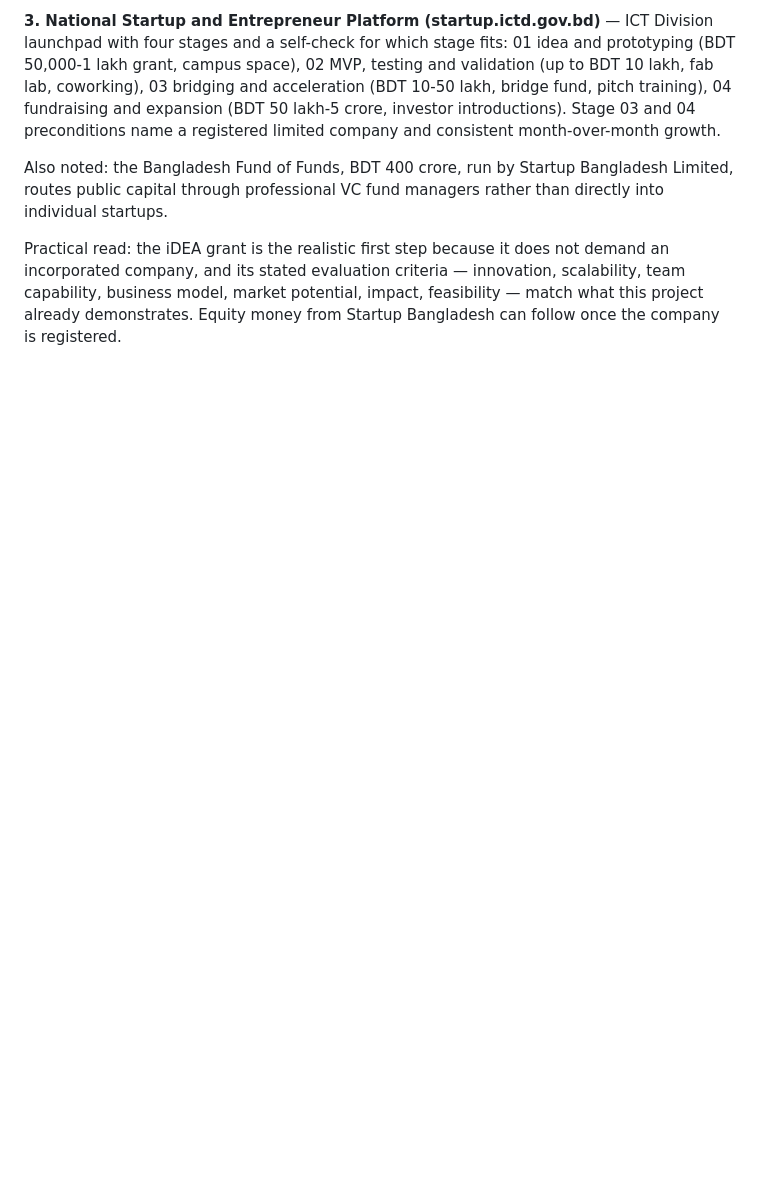
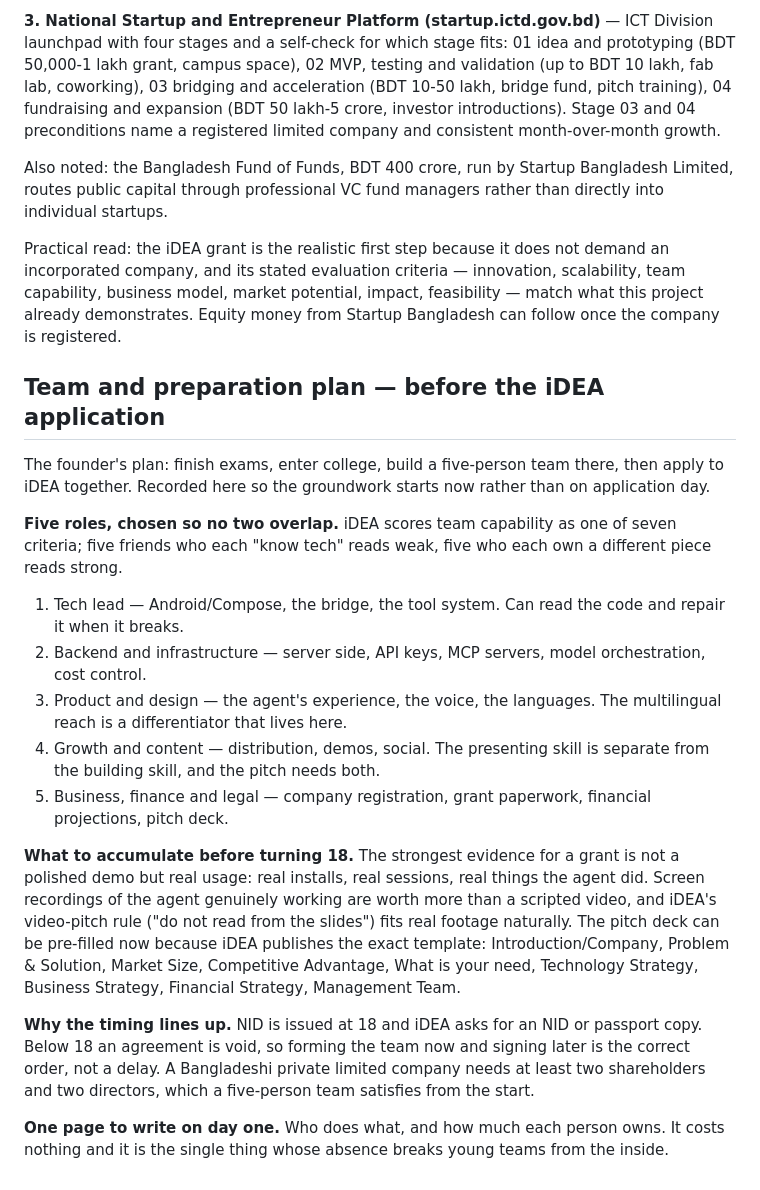
Before and after one commit to onelpawarai-X/zyraxon-mobile-ai, a Markdown page: AGENTS.md, the part around the change. Drawn GitHub-style; blank space fills up the shorter version.

Commit message:
docs: keep the five-person team plan and the pre-18 groundwork
The roles, the evidence worth collecting before the application, why the timing
lines up with NID and contract capacity, and the one-page ownership note to write
on day one.

```diff
--- a/AGENTS.md
+++ b/AGENTS.md
@@ -528,3 +528,43 @@ an incorporated company, and its stated evaluation criteria — innovation, scal
 team capability, business model, market potential, impact, feasibility — match what
 this project already demonstrates. Equity money from Startup Bangladesh can follow
 once the company is registered.
+
+## Team and preparation plan — before the iDEA application
+
+The founder's plan: finish exams, enter college, build a five-person team there,
+then apply to iDEA together. Recorded here so the groundwork starts now rather
+than on application day.
+
+**Five roles, chosen so no two overlap.** iDEA scores team capability as one of
+seven criteria; five friends who each "know tech" reads weak, five who each own a
+different piece reads strong.
+
+1. Tech lead — Android/Compose, the bridge, the tool system. Can read the code and
+   repair it when it breaks.
+2. Backend and infrastructure — server side, API keys, MCP servers, model
+   orchestration, cost control.
+3. Product and design — the agent's experience, the voice, the languages. The
+   multilingual reach is a differentiator that lives here.
+4. Growth and content — distribution, demos, social. The presenting skill is
+   separate from the building skill, and the pitch needs both.
+5. Business, finance and legal — company registration, grant paperwork, financial
+   projections, pitch deck.
+
+**What to accumulate before turning 18.** The strongest evidence for a grant is not
+a polished demo but real usage: real installs, real sessions, real things the agent
+did. Screen recordings of the agent genuinely working are worth more than a scripted
+video, and iDEA's video-pitch rule ("do not read from the slides") fits real footage
+naturally. The pitch deck can be pre-filled now because iDEA publishes the exact
+template: Introduction/Company, Problem & Solution, Market Size, Competitive
+Advantage, What is your need, Technology Strategy, Business Strategy, Financial
+Strategy, Management Team.
+
+**Why the timing lines up.** NID is issued at 18 and iDEA asks for an NID or
+passport copy. Below 18 an agreement is void, so forming the team now and signing
+later is the correct order, not a delay. A Bangladeshi private limited company needs
+at least two shareholders and two directors, which a five-person team satisfies from
+the start.
+
+**One page to write on day one.** Who does what, and how much each person owns. It
+costs nothing and it is the single thing whose absence breaks young teams from the
+inside.
```
